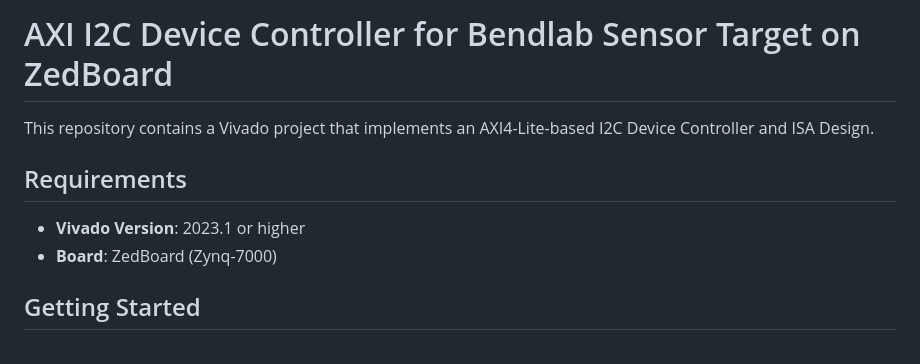
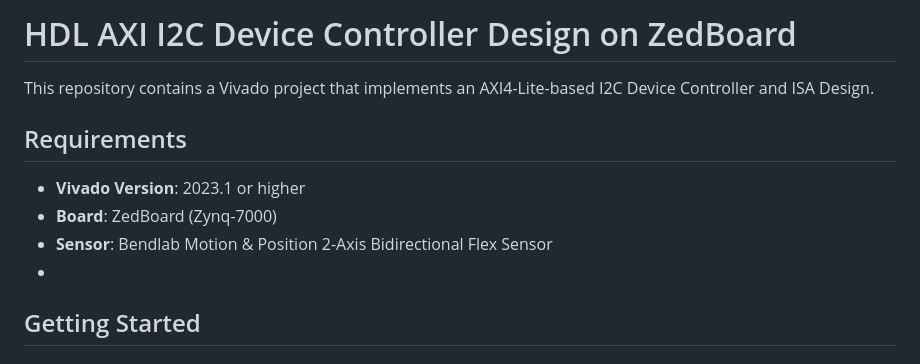
Before and after one commit to xiaoz119/bendlab_hdl_ctrl_zed, a Markdown page: README.md, the part around the change. Rendered like a GitHub page.

```diff
--- a/README.md
+++ b/README.md
@@ -1,4 +1,4 @@
-# AXI I2C Device Controller for Bendlab Sensor Target on ZedBoard
+# HDL AXI I2C Device Controller Design on ZedBoard
 
 This repository contains a Vivado project that implements an AXI4-Lite-based I2C Device Controller and ISA Design.
 
@@ -6,7 +6,8 @@ This repository contains a Vivado project that implements an AXI4-Lite-based I2C
 
 - **Vivado Version**: 2023.1 or higher
 - **Board**: ZedBoard (Zynq-7000)
-
+- **Sensor**: Bendlab Motion & Position 2-Axis Bidirectional Flex Sensor
+-
 ## Getting Started
 
 ### 1. Clone the Repository
```
